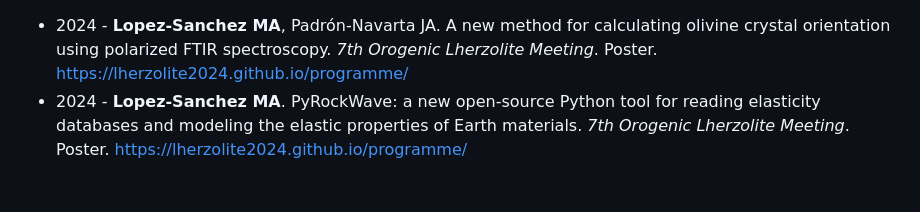
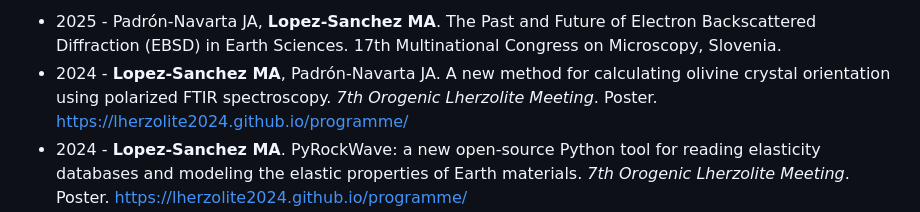
Before and after one commit to marcoalopez/marcoalopez.github.io, a Markdown page: meeting_proceedings_full.md, the part around the change. Rendered like a GitHub page; blank space fills up the shorter version.

Commit message:
update CV

```diff
--- a/meeting_proceedings_full.md
+++ b/meeting_proceedings_full.md
@@ -1,3 +1,4 @@
+- 2025 - Padrón-Navarta JA, **Lopez-Sanchez MA**. The Past and Future of Electron Backscattered Diffraction (EBSD) in Earth Sciences. 17th Multinational Congress on Microscopy, Slovenia.
 - 2024 - **Lopez-Sanchez MA**, Padrón-Navarta JA. A new method for calculating olivine crystal orientation using polarized FTIR spectroscopy. _7th Orogenic Lherzolite Meeting_. Poster. https://lherzolite2024.github.io/programme/
 - 2024 - **Lopez-Sanchez MA**. PyRockWave: a new open-source Python tool for reading elasticity databases and modeling the elastic properties of Earth materials. _7th Orogenic Lherzolite Meeting_. Poster. https://lherzolite2024.github.io/programme/
 - 2024 - Llana-Fúnez S, **Lopez-Sanchez MA**. Advance in geological knowledge of the Cabo Ortegal Complex through its geological maps. _7th Orogenic Lherzolite Meeting_. Poster. https://lherzolite2024.github.io/programme/
```
Also changed, not shown: 1 other file.
